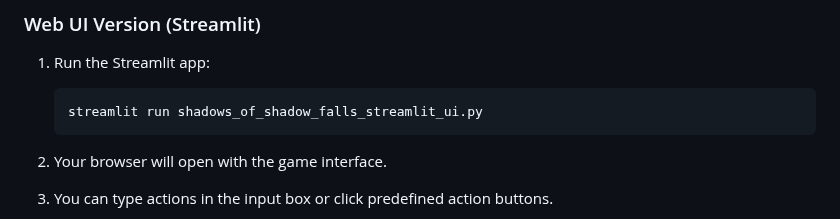
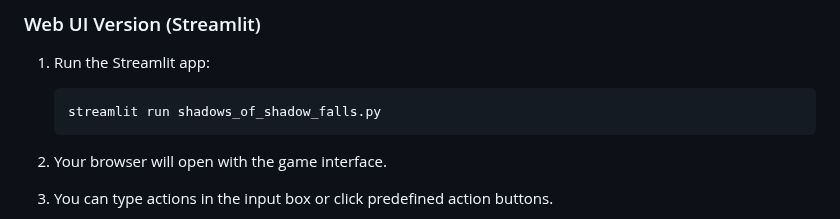
Before and after one commit to YashzAlphaGeek/itsAllAboutAI, a Markdown page: vampire-game/README.md, the part around the change. Rendered like a GitHub page.

````diff
--- a/vampire-game/README.md
+++ b/vampire-game/README.md
@@ -67,7 +67,7 @@
 1. Run the Streamlit app:
 
    ```bash
-   streamlit run shadows_of_shadow_falls_streamlit_ui.py
+   streamlit run shadows_of_shadow_falls.py
    ```
 2. Your browser will open with the game interface.
 3. You can type actions in the input box or click predefined action buttons.
````
